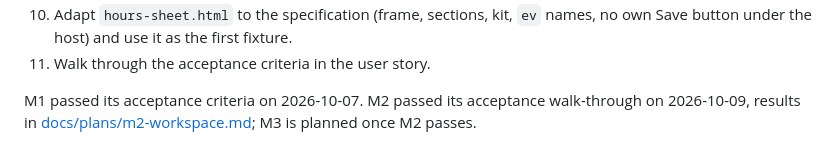
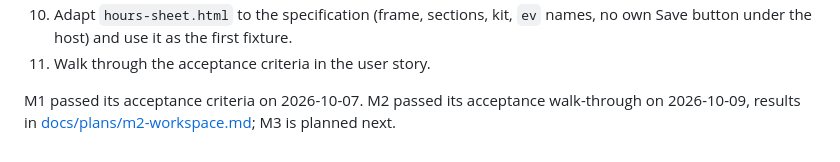
Before and after one commit to telemersion/EverythingApp, a Markdown page: firstSpec.md, the part around the change. GitHub-like rendering.

```diff
--- a/firstSpec.md
+++ b/firstSpec.md
@@ -381,4 +381,4 @@ M1 tasks, in order:
 10. Adapt `hours-sheet.html` to the specification (frame, sections, kit, `ev` names, no own Save button under the host) and use it as the first fixture.
 11. Walk through the acceptance criteria in the user story.
 
-M1 passed its acceptance criteria on 2026-10-07. M2 passed its acceptance walk-through on 2026-10-09, results in [docs/plans/m2-workspace.md](docs/plans/m2-workspace.md); M3 is planned once M2 passes.
+M1 passed its acceptance criteria on 2026-10-07. M2 passed its acceptance walk-through on 2026-10-09, results in [docs/plans/m2-workspace.md](docs/plans/m2-workspace.md); M3 is planned next.
```
Also changed, not shown: docs/document-spec.md (+7 -1 lines).
